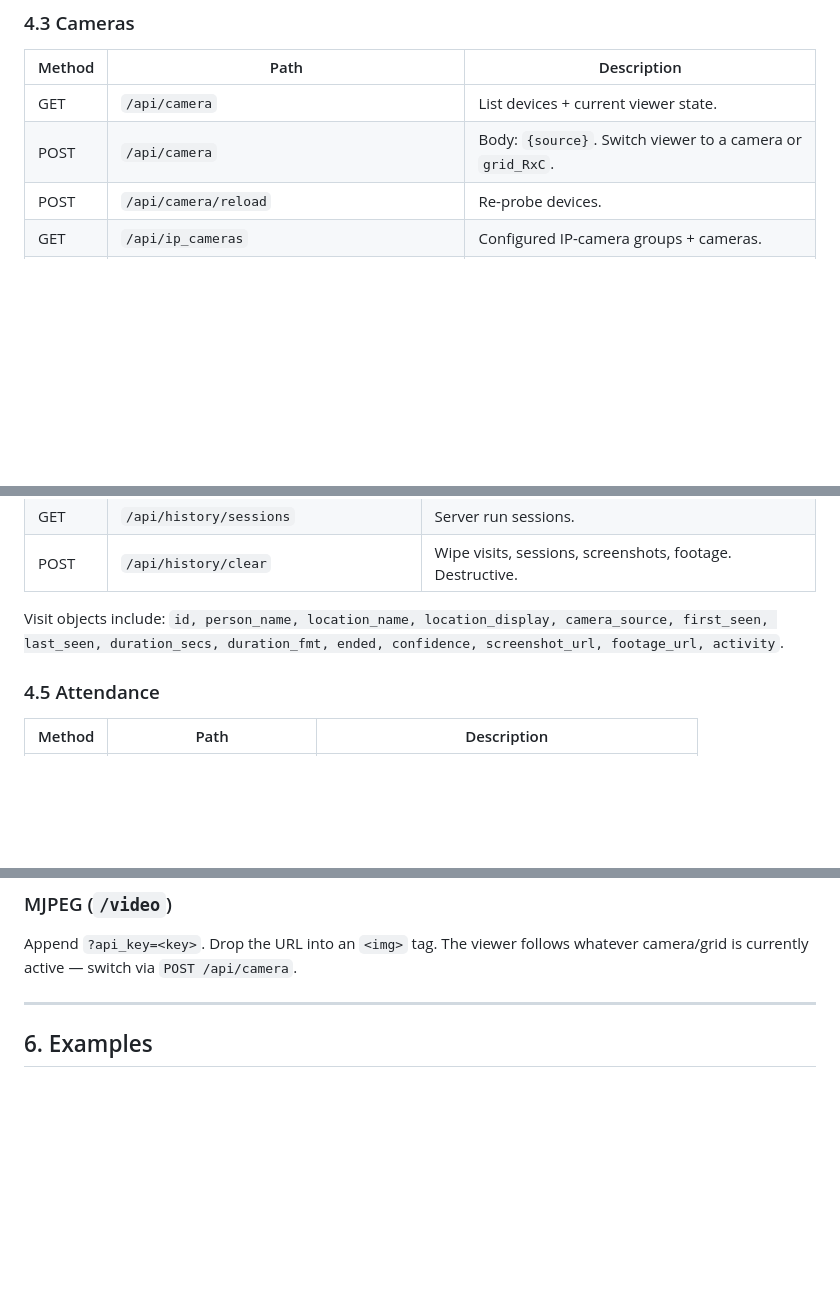
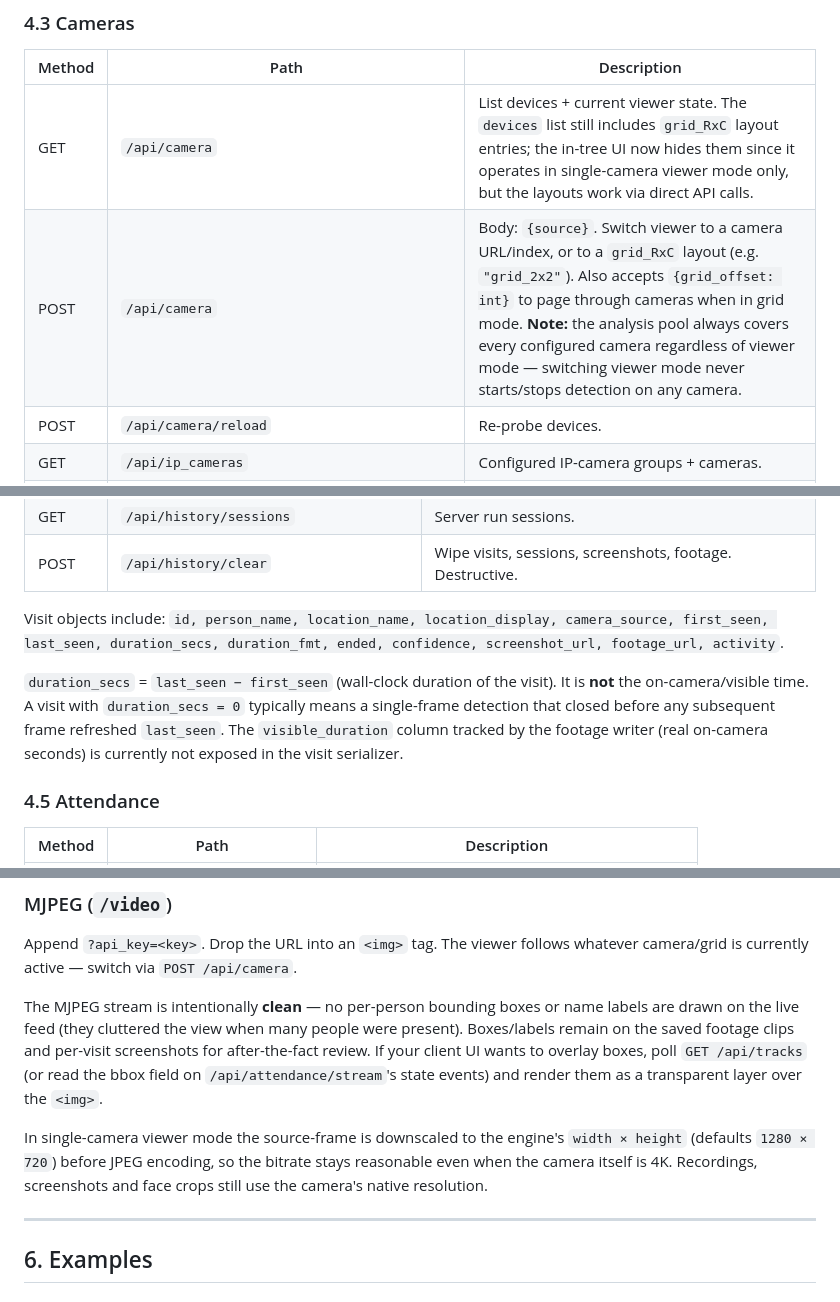
Before and after one commit to Pureminds-Media/face_recognition, a Markdown page: api.md, 3 parts joined by grey strips. GitHub-like rendering; blank space fills up the shorter version.

```diff
--- a/api.md
+++ b/api.md
@@ -174,8 +174,8 @@ development only.
 
 | Method | Path                                          | Description                                                 |
 | ------ | --------------------------------------------- | ----------------------------------------------------------- |
-| GET    | `/api/camera`                                 | List devices + current viewer state.                        |
-| POST   | `/api/camera`                                 | Body: `{source}`. Switch viewer to a camera or `grid_RxC`.  |
+| GET    | `/api/camera`                                 | List devices + current viewer state. The `devices` list still includes `grid_RxC` layout entries; the in-tree UI now hides them since it operates in single-camera viewer mode only, but the layouts work via direct API calls. |
+| POST   | `/api/camera`                                 | Body: `{source}`. Switch viewer to a camera URL/index, or to a `grid_RxC` layout (e.g. `"grid_2x2"`). Also accepts `{grid_offset: int}` to page through cameras when in grid mode. **Note:** the analysis pool always covers every configured camera regardless of viewer mode — switching viewer mode never starts/stops detection on any camera. |
 | POST   | `/api/camera/reload`                          | Re-probe devices.                                           |
 | GET    | `/api/ip_cameras`                             | Configured IP-camera groups + cameras.                      |
 | POST   | `/api/ip_cameras/groups`                      | Body: `{name, base_url?}`. Create group.                    |
@@ -201,6 +201,8 @@ development only.
 | POST   | `/api/history/clear`                       | Wipe visits, sessions, screenshots, footage. Destructive.   |
 
 Visit objects include: `id, person_name, location_name, location_display, camera_source, first_seen, last_seen, duration_secs, duration_fmt, ended, confidence, screenshot_url, footage_url, activity`.
+
+`duration_secs` = `last_seen − first_seen` (wall-clock duration of the visit). It is **not** the on-camera/visible time. A visit with `duration_secs = 0` typically means a single-frame detection that closed before any subsequent frame refreshed `last_seen`. The `visible_duration` column tracked by the footage writer (real on-camera seconds) is currently not exposed in the visit serializer.
 
 ### 4.5 Attendance
 
@@ -247,6 +249,20 @@ Append `?api_key=<key>`. Standard `EventSource` works. Events:
 Append `?api_key=<key>`. Drop the URL into an `<img>` tag. The viewer
 follows whatever camera/grid is currently active — switch via
 `POST /api/camera`.
+
+The MJPEG stream is intentionally **clean** — no per-person bounding
+boxes or name labels are drawn on the live feed (they cluttered the
+view when many people were present). Boxes/labels remain on the saved
+footage clips and per-visit screenshots for after-the-fact review. If
+your client UI wants to overlay boxes, poll `GET /api/tracks` (or read
+the bbox field on `/api/attendance/stream`'s state events) and render
+them as a transparent layer over the `<img>`.
+
+In single-camera viewer mode the source-frame is downscaled to the
+engine's `width × height` (defaults `1280 × 720`) before JPEG encoding,
+so the bitrate stays reasonable even when the camera itself is 4K.
+Recordings, screenshots and face crops still use the camera's native
+resolution.
 
 ---
 
```
Also changed, not shown: README.md (+11 -8 lines).
